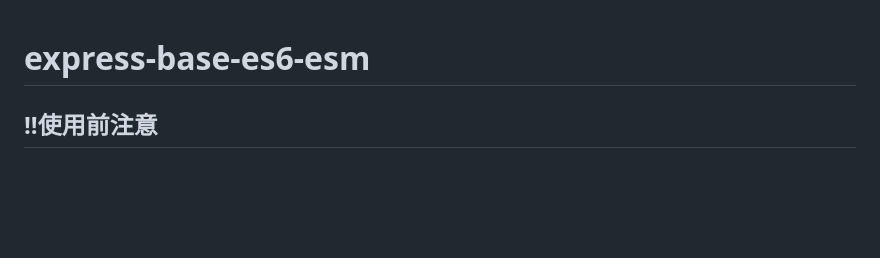
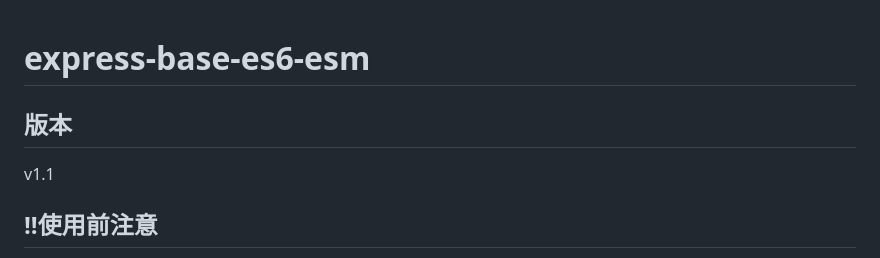
Before and after one commit to sd918207458/board-buddy-express, a Markdown page: README.md, the part around the change. Drawn GitHub-style; blank space fills up the shorter version.

```diff
--- a/README.md
+++ b/README.md
@@ -1,4 +1,8 @@
 # express-base-es6-esm
+
+## 版本
+
+v1.1
 
 ## !!使用前注意
 
```
